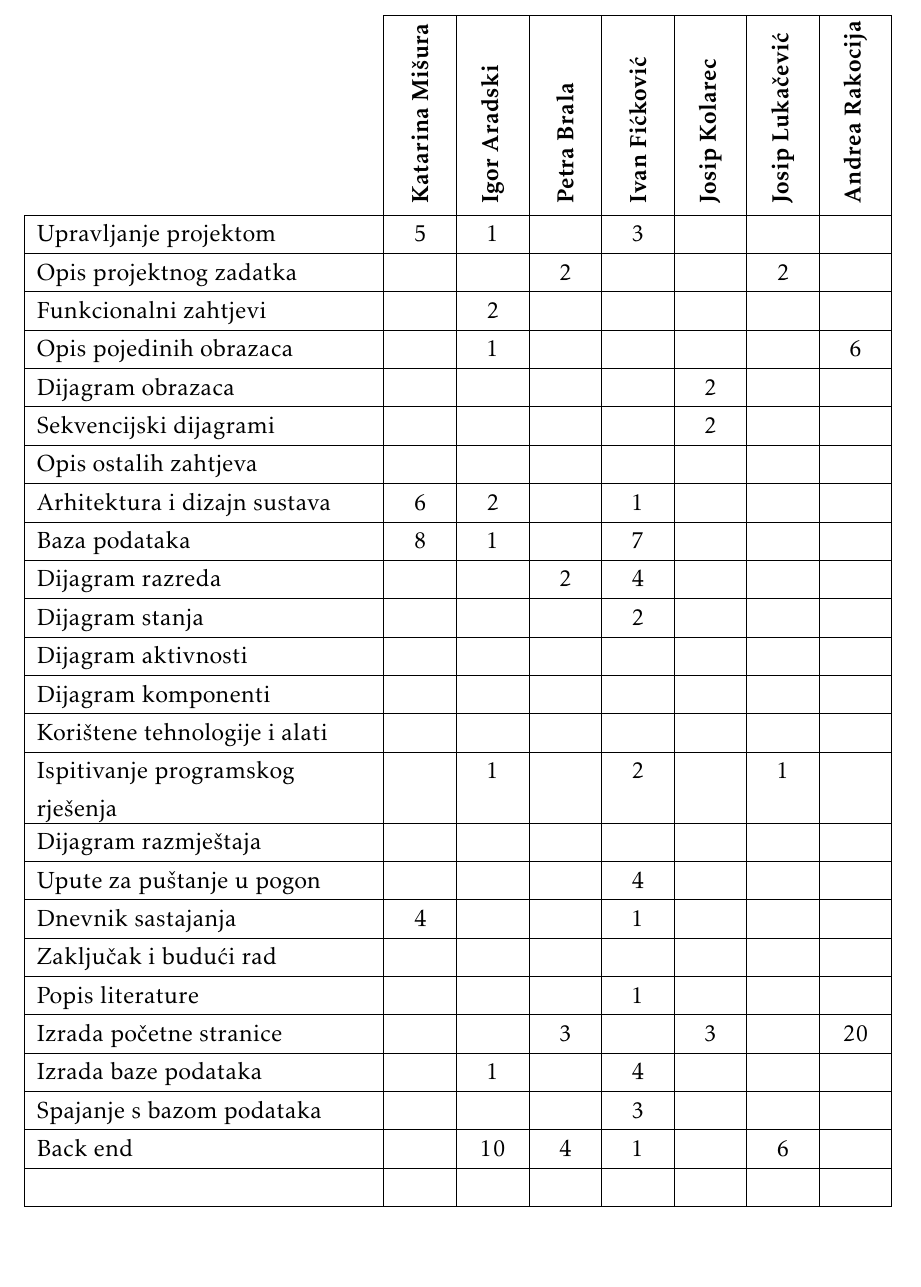
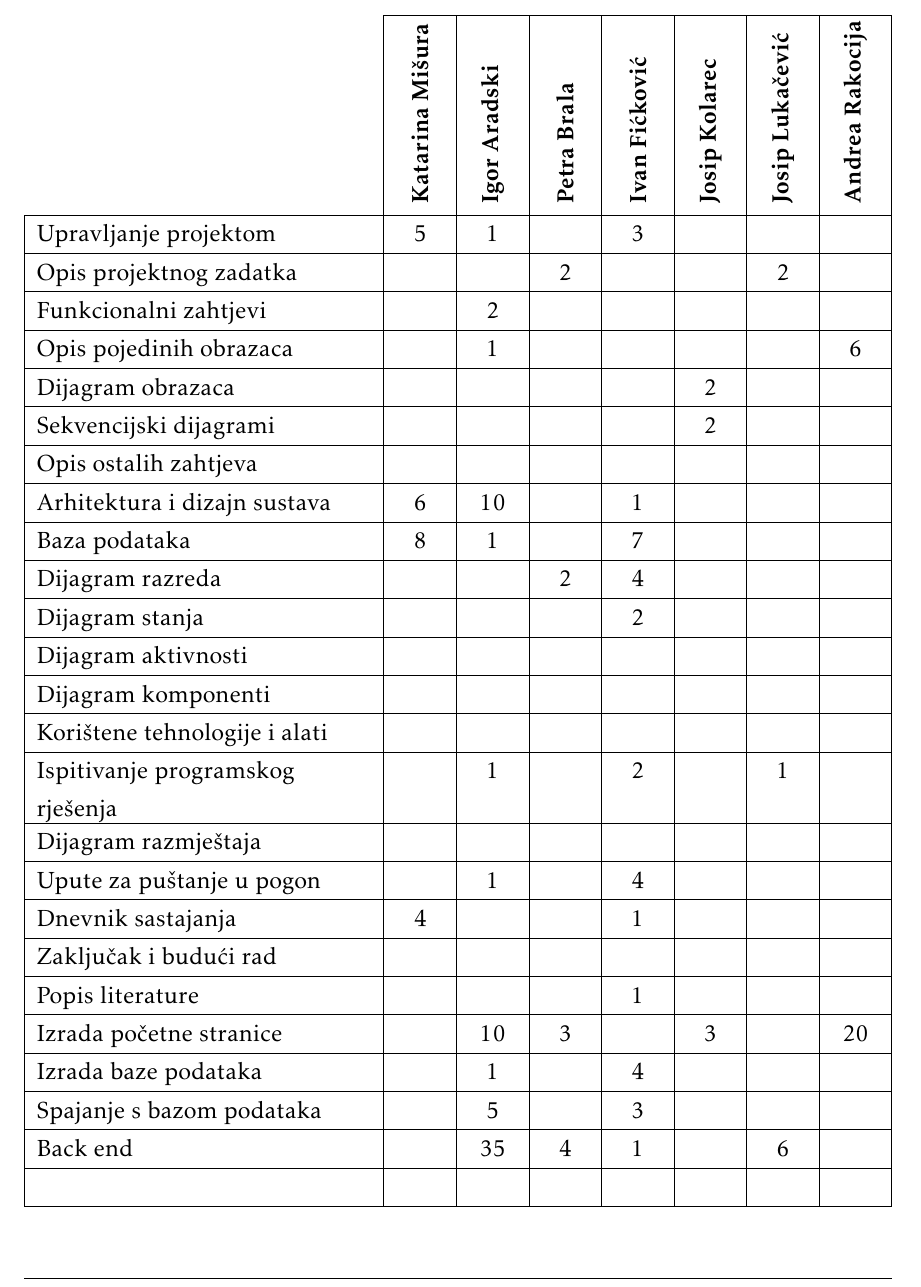
Before and after one commit to sugar-king/stop-waste, a LaTeX document (dokumentacija/PROGI_2020_ IvicaMarica.tex, which reads dokumentacija/Dodatak.tex): part of page 61 of 61, cut so that both start at the same text. The pictures show the PDF file dokumentacija/PROGI_2020_ IvicaMarica.pdf that the author committed with the source.

Commit message:
Ažuriranje tablice aktivnosti

```diff
--- a/dokumentacija/Dodatak.tex
+++ b/dokumentacija/Dodatak.tex
@@ -209,7 +209,7 @@
 				Sekvencijski dijagrami 		&  &  &  &  & 2 &  &  \\ \hline
 				Opis ostalih zahtjeva 		&  &  &  &  &  &  &  \\ \hline
 
-				Arhitektura i dizajn sustava	 & 6 & 2 &  & 1 &  &  &  \\ \hline
+				Arhitektura i dizajn sustava	 & 6 & 10 &  & 1 &  &  &  \\ \hline
 				Baza podataka				& 8 & 1 &  & 7  &  &  &   \\ \hline
 				Dijagram razreda 			&  &  & 2 &  4&  &  &   \\ \hline
 				Dijagram stanja				&  &  &  &  2&  &  &  \\ \hline
@@ -218,14 +218,14 @@
 				Korištene tehnologije i alati 		&  &  &  &  &  &  &  \\ \hline
 				Ispitivanje programskog rješenja 	&  & 1  &  & 2 &  & 1 &  \\ \hline
 				Dijagram razmještaja			&  &  &  &  &  &  &  \\ \hline
-				Upute za puštanje u pogon 		&  &  &  & 4 &  &  &  \\ \hline
+				Upute za puštanje u pogon 		&  & 1 &  & 4 &  &  &  \\ \hline
 				Dnevnik sastajanja 			& 4 &  &  & 1  &  &  &  \\ \hline
 				Zaključak i budući rad 		&  &  &  &  &  &  &  \\  \hline
 				Popis literature 			&  &  &  & 1 &  &  &  \\  \hline
-				Izrada početne stranice		&  &  & 3 &  & 3 &  & 20 \\ \hline
+				Izrada početne stranice		&  & 10 & 3 &  & 3 &  & 20 \\ \hline
 				Izrada baze podataka		&  & 1 &  &4  &  &  & \\ \hline
-				Spajanje s bazom podataka	&  &  &  & 3 &  &  &  \\ \hline
-				Back end					&  & 10 & 4 & 1 &  & 6 &  \\  \hline
+				Spajanje s bazom podataka	&  & 5 &  & 3 &  &  &  \\ \hline
+				Back end					&  & 35 & 4 & 1 &  & 6 &  \\  \hline
 				 							&  &  &  &  &  &  &\\  \hline
 
 
```
Also changed, not shown: dokumentacija/PROGI_2020_ IvicaMarica.pdf.
